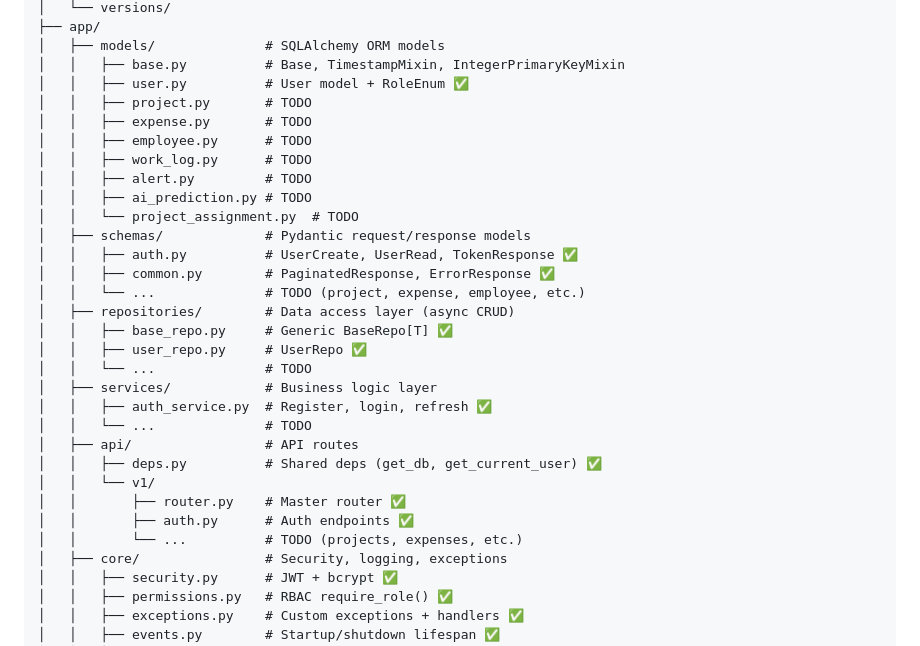
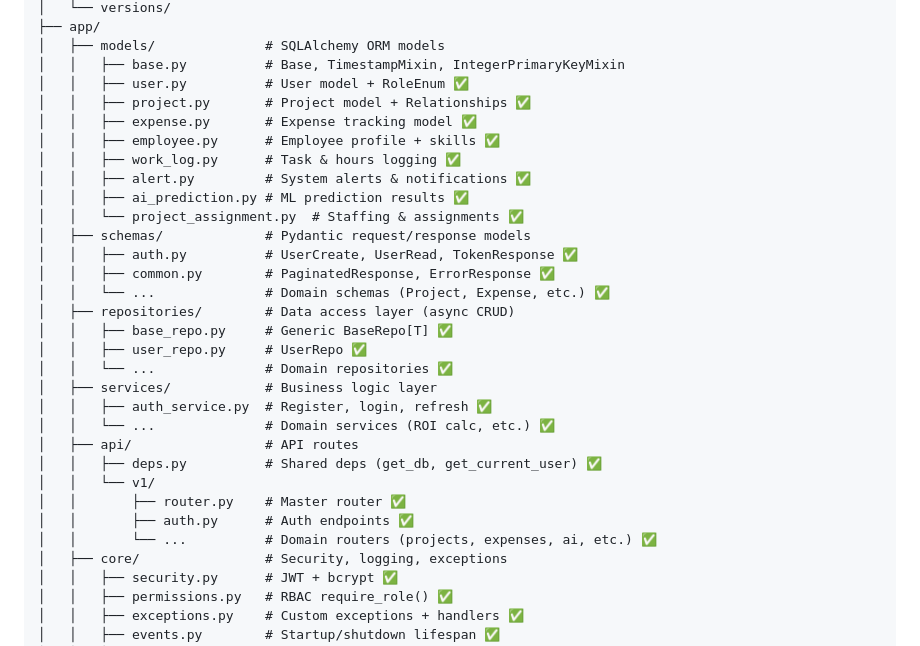
Before and after one commit to nithinappala625-cmd/Financial-ROI-Intelligence-System, a Markdown page: README.md, the part around the change. GitHub-like rendering.

Commit message:
Update README.md: Mark implemented models and routers as complete

```diff
--- a/README.md
+++ b/README.md
@@ -27,30 +27,30 @@ backend/
 │   ├── models/              # SQLAlchemy ORM models
 │   │   ├── base.py          # Base, TimestampMixin, IntegerPrimaryKeyMixin
 │   │   ├── user.py          # User model + RoleEnum ✅
-│   │   ├── project.py       # TODO
-│   │   ├── expense.py       # TODO
-│   │   ├── employee.py      # TODO
-│   │   ├── work_log.py      # TODO
-│   │   ├── alert.py         # TODO
-│   │   ├── ai_prediction.py # TODO
-│   │   └── project_assignment.py  # TODO
+│   │   ├── project.py       # Project model + Relationships ✅
+│   │   ├── expense.py       # Expense tracking model ✅
+│   │   ├── employee.py      # Employee profile + skills ✅
+│   │   ├── work_log.py      # Task & hours logging ✅
+│   │   ├── alert.py         # System alerts & notifications ✅
+│   │   ├── ai_prediction.py # ML prediction results ✅
+│   │   └── project_assignment.py  # Staffing & assignments ✅
 │   ├── schemas/             # Pydantic request/response models
 │   │   ├── auth.py          # UserCreate, UserRead, TokenResponse ✅
 │   │   ├── common.py        # PaginatedResponse, ErrorResponse ✅
-│   │   └── ...              # TODO (project, expense, employee, etc.)
+│   │   └── ...              # Domain schemas (Project, Expense, etc.) ✅
 │   ├── repositories/        # Data access layer (async CRUD)
 │   │   ├── base_repo.py     # Generic BaseRepo[T] ✅
 │   │   ├── user_repo.py     # UserRepo ✅
-│   │   └── ...              # TODO
+│   │   └── ...              # Domain repositories ✅
 │   ├── services/            # Business logic layer
 │   │   ├── auth_service.py  # Register, login, refresh ✅
-│   │   └── ...              # TODO
+│   │   └── ...              # Domain services (ROI calc, etc.) ✅
 │   ├── api/                 # API routes
 │   │   ├── deps.py          # Shared deps (get_db, get_current_user) ✅
 │   │   └── v1/
 │   │       ├── router.py    # Master router ✅
 │   │       ├── auth.py      # Auth endpoints ✅
-│   │       └── ...          # TODO (projects, expenses, etc.)
+│   │       └── ...          # Domain routers (projects, expenses, ai, etc.) ✅
 │   ├── core/                # Security, logging, exceptions
 │   │   ├── security.py      # JWT + bcrypt ✅
 │   │   ├── permissions.py   # RBAC require_role() ✅
```
